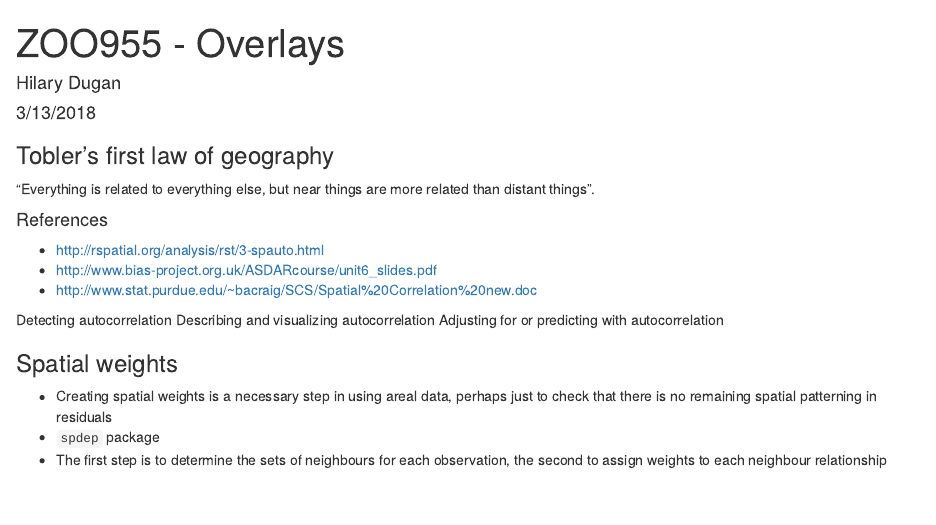
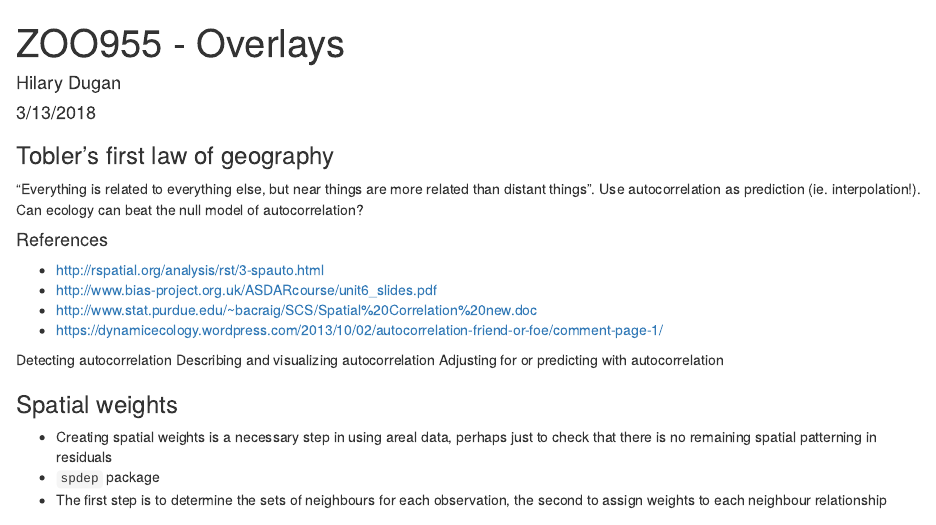
Before and after one commit to hdugan/Zoo955, an R Markdown document (Lecture7_Autocorrelation/Zoo955_Autocorrelation.Rmd): the page in a window 1100 px wide, from its top. Rendered offline with R 4.5, knitr and Pandoc, with nearby package versions.

Commit message:
lecture 7 start

```diff
--- a/Lecture7_Autocorrelation/Zoo955_Autocorrelation.Rmd
+++ b/Lecture7_Autocorrelation/Zoo955_Autocorrelation.Rmd
@@ -14,11 +14,13 @@ knitr::opts_chunk$set(echo = TRUE)
 
 ### Tobler’s first law of geography ###
 “Everything is related to everything else, but near things are more related than distant things”.
+Use autocorrelation as prediction (ie. interpolation!). Can ecology can beat the null model of autocorrelation?
 
 #### References ####
 * http://rspatial.org/analysis/rst/3-spauto.html
 * http://www.bias-project.org.uk/ASDARcourse/unit6_slides.pdf
 * http://www.stat.purdue.edu/~bacraig/SCS/Spatial%20Correlation%20new.doc
+* https://dynamicecology.wordpress.com/2013/10/02/autocorrelation-friend-or-foe/comment-page-1/
 
 
 Detecting autocorrelation
```
